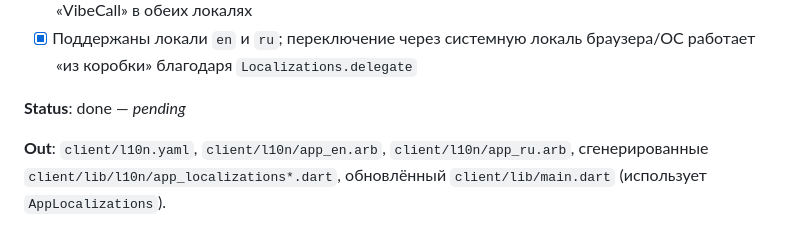
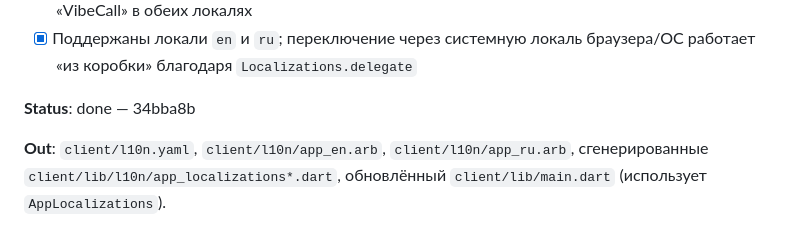
Before and after one commit to ruslanbay2022/vibecall, a Markdown page: PLAN.md, the part around the change. Rendered like a GitHub page.

Commit message:
docs(plan): record step 0.5 commit sha 34bba8b in Status
Co-authored-by: Cursor <cursoragent@cursor.com>

```diff
--- a/PLAN.md
+++ b/PLAN.md
@@ -675,7 +675,7 @@ LIVEKIT_WS_URL=wss://<tunnel-or-prod-domain>
 - [x] `MaterialApp.onGenerateTitle` использует `AppLocalizations.of(context).appTitle` → заголовок «VibeCall» в обеих локалях
 - [x] Поддержаны локали `en` и `ru`; переключение через системную локаль браузера/ОС работает «из коробки» благодаря `Localizations.delegate`
 
-**Status**: done — _pending_
+**Status**: done — 34bba8b
 
 **Out**: `client/l10n.yaml`, `client/l10n/app_en.arb`, `client/l10n/app_ru.arb`, сгенерированные `client/lib/l10n/app_localizations*.dart`, обновлённый `client/lib/main.dart` (использует `AppLocalizations`).
 
```
